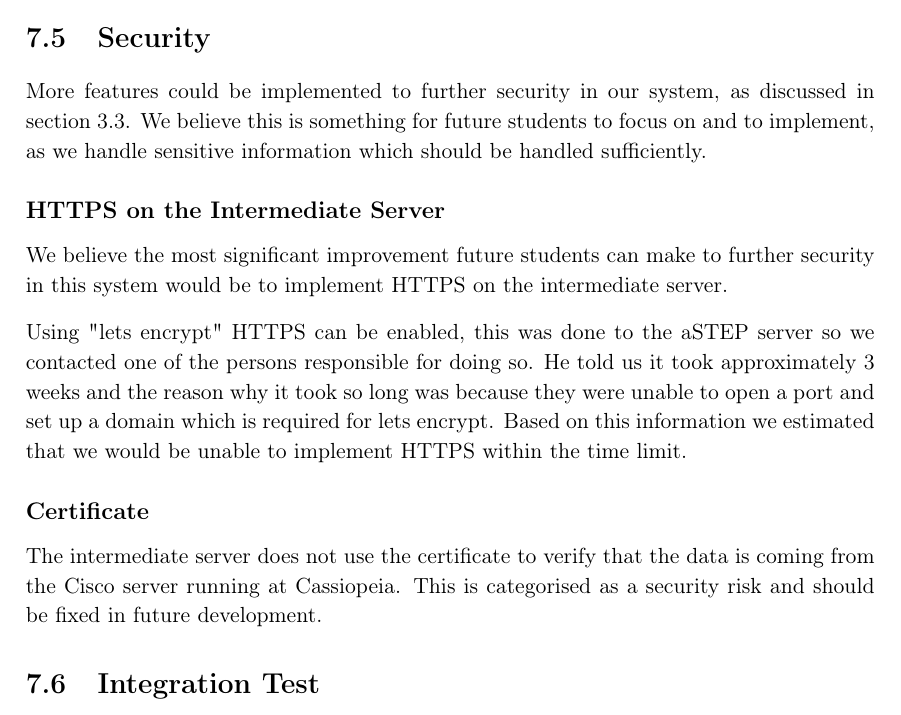
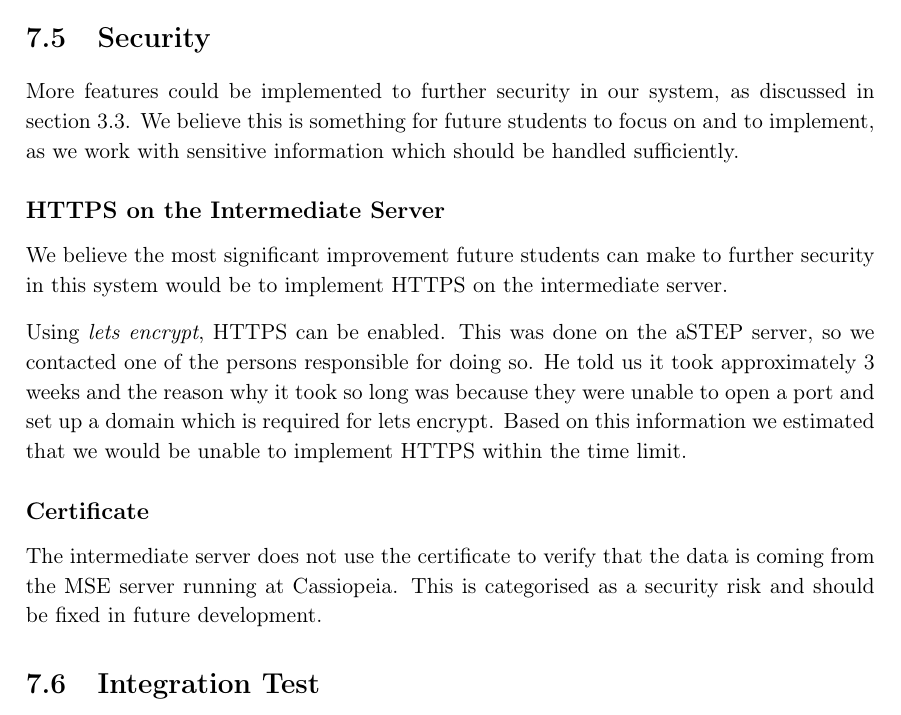
Before and after one commit to JacobNielsenn/sw608f16, a LaTeX thesis (rapport.tex, which reads future_work/future_security.tex): part of page 53 of 64, cut so that both start at the same text. Compiled offline with pdfLaTeX.

Commit message:
read future_security

```diff
--- a/future_work/future_security.tex
+++ b/future_work/future_security.tex
@@ -1,11 +1,11 @@
 \section{Security}\label{sec:fucture_secure}
-More features could be implemented to further security in our system, as discussed in \cref{sec:secure}. We believe this is something for future students to focus on and to implement, as we handle sensitive information which should be handled sufficiently.
+More features could be implemented to further security in our system, as discussed in \cref{sec:secure}. We believe this is something for future students to focus on and to implement, as we work with sensitive information which should be handled sufficiently.
 
 \subsection*{HTTPS on the Intermediate Server}
 We believe the most significant improvement future students can make to further security in this system would be to implement HTTPS on the intermediate server.
 
-Using "lets encrypt" HTTPS can be enabled, this was done to the aSTEP server so we contacted one of the persons responsible for doing so. He told us it took approximately 3 weeks and the reason why it took so long was because they were unable to open a port and set up a domain which is required for lets encrypt.
+Using \emph{lets encrypt}, HTTPS can be enabled. This was done on the aSTEP server, so we contacted one of the persons responsible for doing so. He told us it took approximately 3 weeks and the reason why it took so long was because they were unable to open a port and set up a domain which is required for lets encrypt.
 Based on this information we estimated that we would be unable to implement HTTPS within the time limit.
 
 \subsection*{Certificate}
-The intermediate server does not use the certificate to verify that the data is coming from the Cisco server running at Cassiopeia. This is categorised as a security risk and should be fixed in future development.
+The intermediate server does not use the certificate to verify that the data is coming from the MSE server running at Cassiopeia. This is categorised as a security risk and should be fixed in future development.
```
